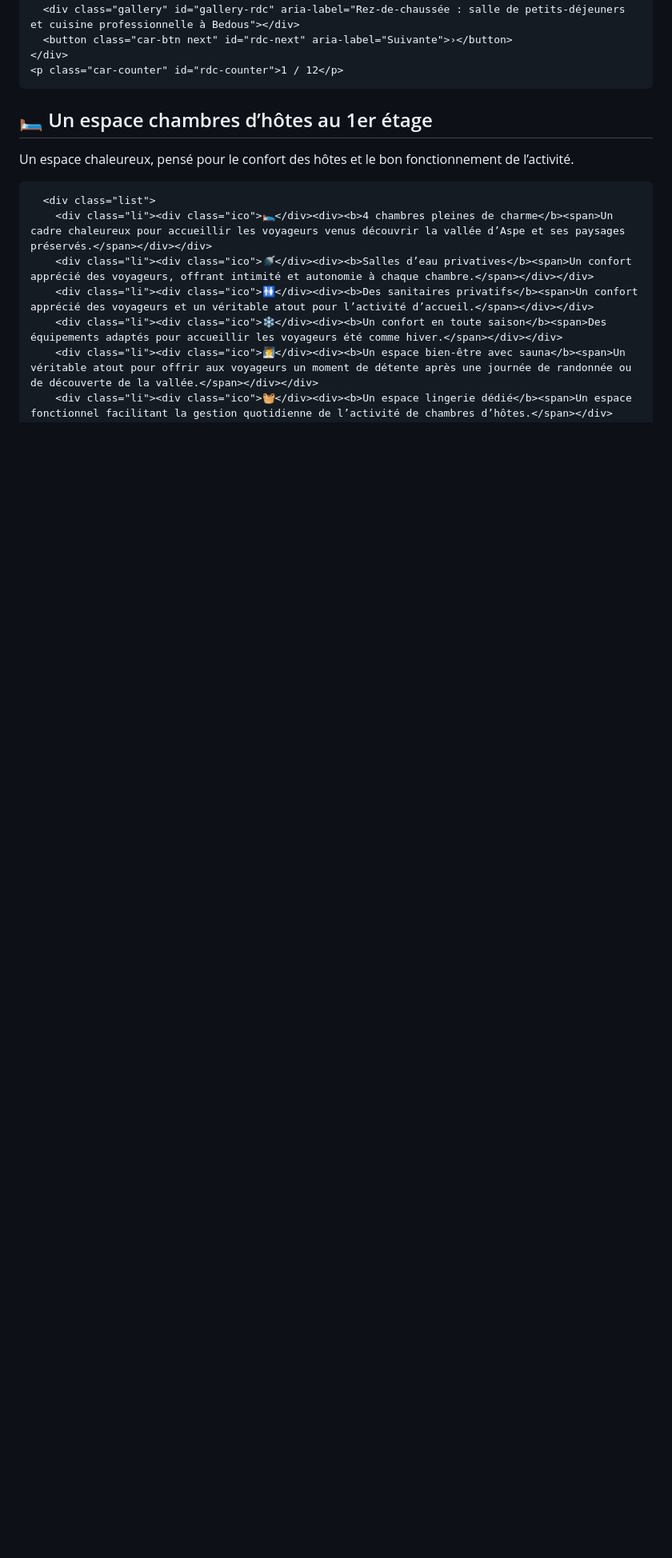
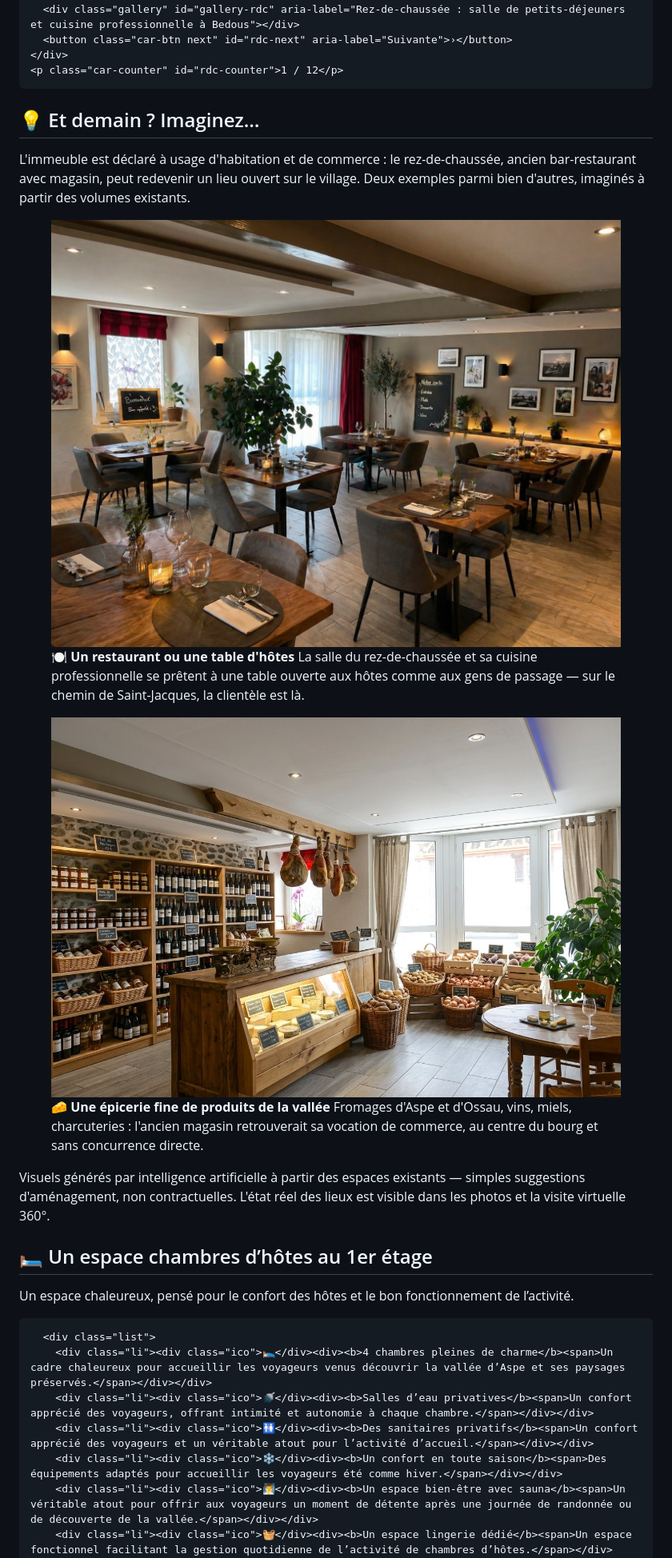
Before and after one commit to kevinabrioux/vivre-en-vallee-aspe, a Markdown page: README.md, the part around one of its changes. Shown at 80% size. GitHub-like rendering; pictures changed too: photos/projection-epicerie.jpg (added), photos/projection-restaurant.jpg (added); blank space fills up the shorter version.

```diff
--- a/README.md
+++ b/README.md
@@ -513,6 +542,33 @@
       <button class="car-btn next" id="rdc-next" aria-label="Suivante">›</button>
     </div>
     <p class="car-counter" id="rdc-counter">1 / 12</p>
+  </section>
+
+  <!-- Se projeter : visuels IA du potentiel commercial du RDC -->
+  <section id="projection" class="section">
+    <div class="wrap">
+      <div class="titleRow">
+        <h2>💡 Et demain ? Imaginez…</h2>
+        <p class="lead">L'immeuble est déclaré à usage d'habitation et de commerce : le rez-de-chaussée, ancien bar-restaurant avec magasin, peut redevenir un lieu ouvert sur le village. Deux exemples parmi bien d'autres, imaginés à partir des volumes existants.</p>
+      </div>
+      <div class="projGrid">
+        <figure>
+          <img src="photos/projection-restaurant.jpg" alt="Projection par intelligence artificielle : la salle du rez-de-chaussée aménagée en restaurant chaleureux" loading="lazy" />
+          <figcaption>
+            <b>🍽️ Un restaurant ou une table d'hôtes</b>
+            <span>La salle du rez-de-chaussée et sa cuisine professionnelle se prêtent à une table ouverte aux hôtes comme aux gens de passage — sur le chemin de Saint-Jacques, la clientèle est là.</span>
+          </figcaption>
+        </figure>
+        <figure>
+          <img src="photos/projection-epicerie.jpg" alt="Projection par intelligence artificielle : l'espace magasin aménagé en épicerie fine de produits locaux" loading="lazy" />
+          <figcaption>
+            <b>🧀 Une épicerie fine de produits de la vallée</b>
+            <span>Fromages d'Aspe et d'Ossau, vins, miels, charcuteries : l'ancien magasin retrouverait sa vocation de commerce, au centre du bourg et sans concurrence directe.</span>
+          </figcaption>
+        </figure>
+      </div>
+      <p class="projNote">Visuels générés par intelligence artificielle à partir des espaces existants — simples suggestions d'aménagement, non contractuelles. L'état réel des lieux est visible dans les photos et la visite virtuelle 360°.</p>
+    </div>
   </section>
 
   <!-- CHAMBRES D’HOTES -->
```
Also changed, not shown: other parts of README.md (+29 -0 lines), 1 other file.
